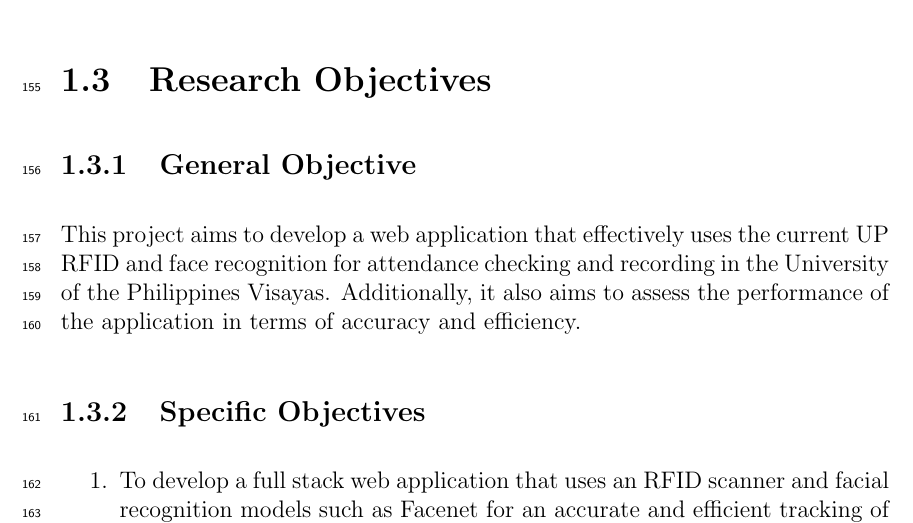
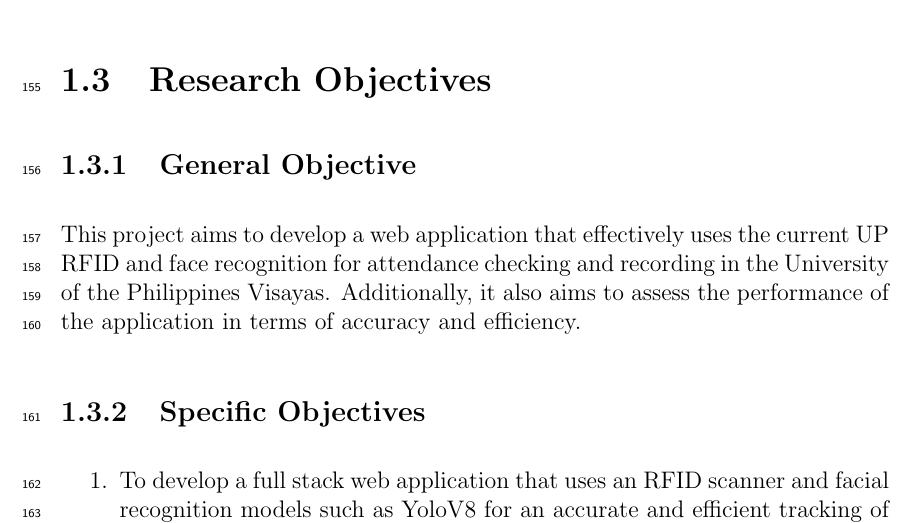
Before and after one commit to HelloCigar/UP-Tap, a LaTeX thesis (paper/SP_Proposal_Defense_template/main.tex, which reads paper/SP_Proposal_Defense_template/chapter_1.tex): part of page 9 of 27, cut so that both start at the same text. Compiled offline with pdfLaTeX.

Commit message:
change to YoloV8

```diff
--- a/paper/SP_Proposal_Defense_template/chapter_1.tex
+++ b/paper/SP_Proposal_Defense_template/chapter_1.tex
@@ -115,7 +115,7 @@ Specific Objective:
 %
 
 \begin{enumerate}
-   \item To develop a full stack web application that uses an RFID scanner and facial recognition models such as Facenet for an accurate and efficient tracking of student attendance.
+   \item To develop a full stack web application that uses an RFID scanner and facial recognition models such as YoloV8 for an accurate and efficient tracking of student attendance.
    \item To enhance application security by implementing the principles of Confidentiality, Integrity, and Availability.
    \item To analyze the application's performance based on metrics such as accuracy, efficiency and security.
 \end{enumerate}
```
Also changed, not shown: paper/SP_Proposal_Defense_template/abstract.tex (+1 -1 lines).
